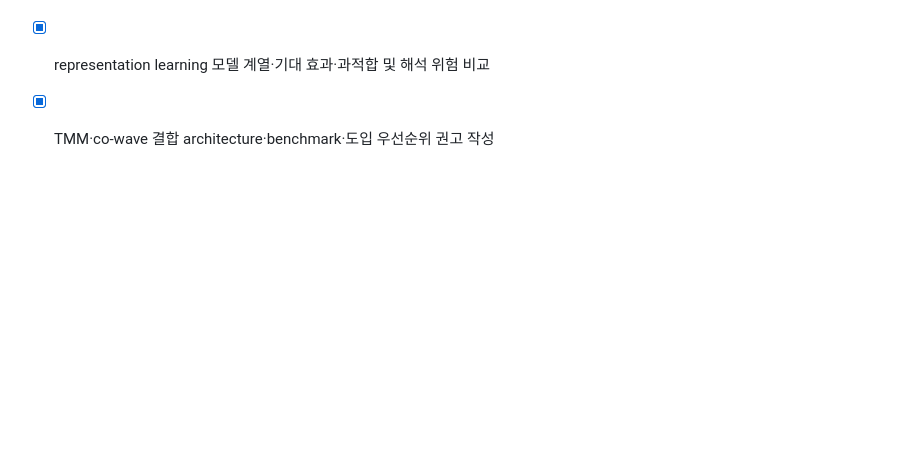
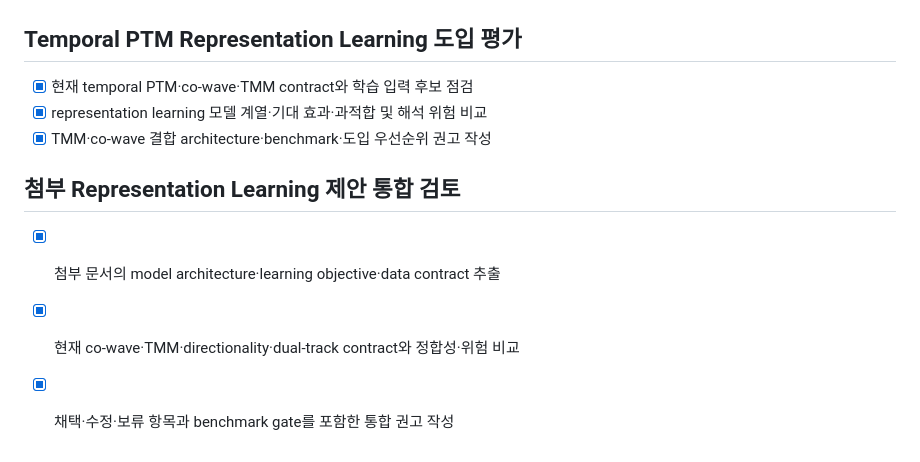
Before and after one commit to Xformyx/PTM-platform, a Markdown page: todo.md, the part around the change. Rendered like a GitHub page; blank space fills up the shorter version.

Commit message:
docs(methods): review learned PTM representation proposal

```diff
--- a/todo.md
+++ b/todo.md
@@ -202,3 +202,8 @@ Backend: vector-plot (receptor inference)
 - [x] 현재 temporal PTM·co-wave·TMM contract와 학습 입력 후보 점검
 - [x] representation learning 모델 계열·기대 효과·과적합 및 해석 위험 비교
 - [x] TMM·co-wave 결합 architecture·benchmark·도입 우선순위 권고 작성
+
+## 첨부 Representation Learning 제안 통합 검토
+- [x] 첨부 문서의 model architecture·learning objective·data contract 추출
+- [x] 현재 co-wave·TMM·directionality·dual-track contract와 정합성·위험 비교
+- [x] 채택·수정·보류 항목과 benchmark gate를 포함한 통합 권고 작성
```
Also changed, not shown: docs/attached_representation_learning_proposal_integration_review.md (added, +146 -0 lines).
